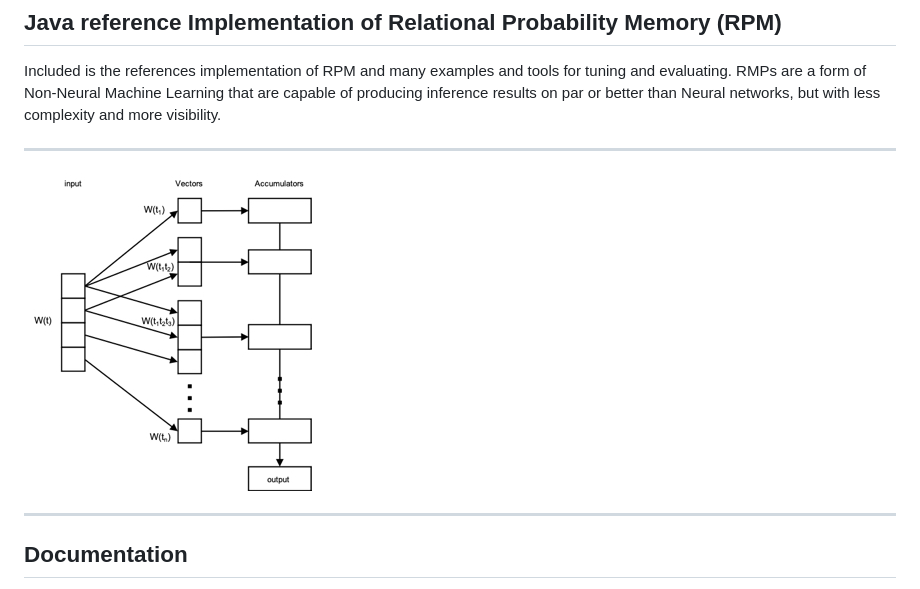
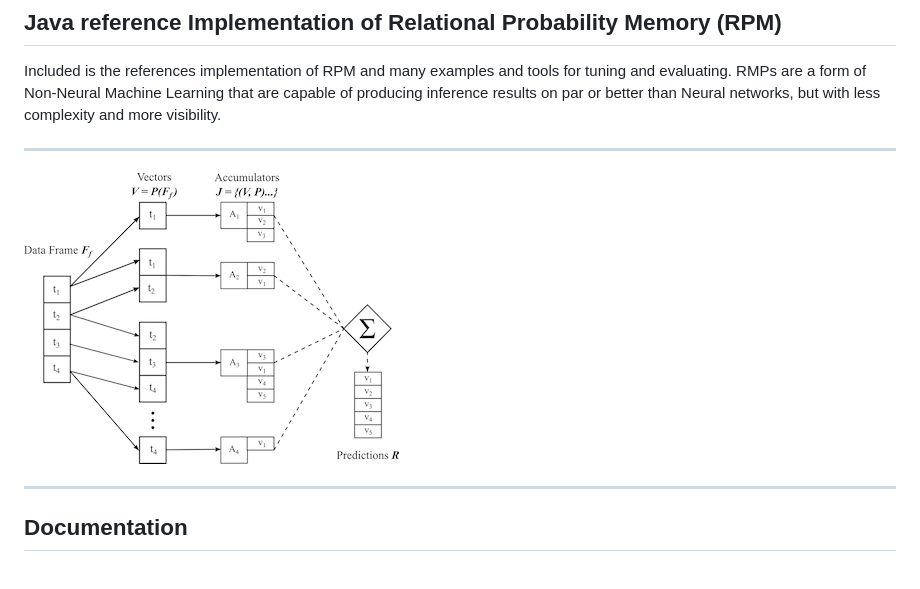
Before and after one commit to aledbetter/VegML, a Markdown page: README.md, the part around the change. Drawn GitHub-style; pictures changed too: docs/rpm-basic-sm.jpg (deleted), docs/rpm-flow-sm.jpg (added).

Commit message:
update rpm image

```diff
--- a/README.md
+++ b/README.md
@@ -10,7 +10,7 @@ RMPs are a form of Non-Neural Machine Learning that are capable of producing inf
 
 ---
 
-![RPM](docs/rpm-basic-sm.jpg "Relational Probability Memory")
+![RPM](docs/rpm-flow-sm.jpg "Relational Probability Memory")
 
 ---
 
```
Also changed, not shown: docs/rpm-basic-sm.png (deleted).
